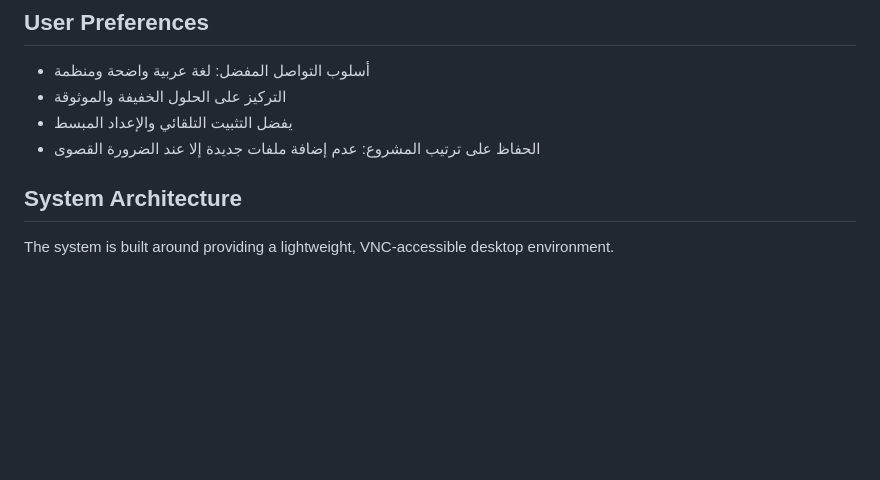
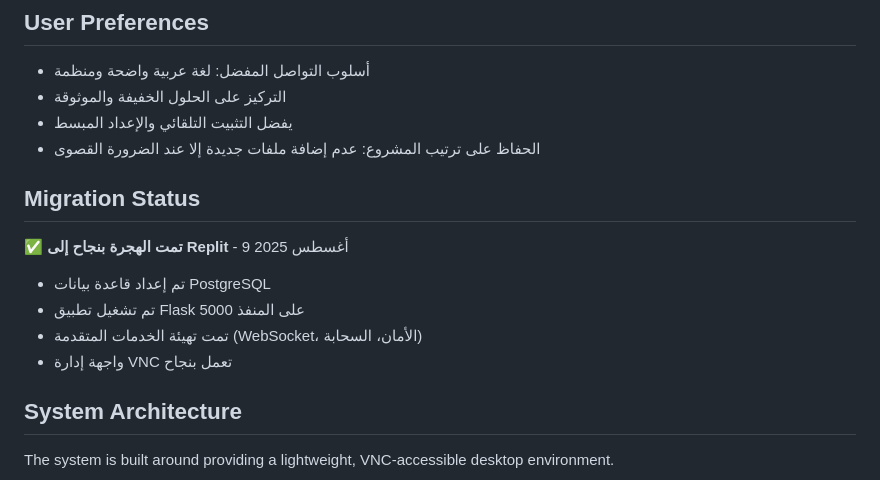
Before and after one commit to alameer3/RunService, a Markdown page: replit.md, the part around the change. Rendered like a GitHub page; blank space fills up the shorter version.

Commit message:
Update project documentation with migration status
Update replit.md to include migration status, PostgreSQL setup, Flask app running on port 5000, advanced services configuration, and VNC management interface.

Replit-Commit-Author: Agent
Replit-Commit-Session-Id: 43f6a7f4-3505-46cd-a2d8-041bcb7b50c7
Replit-Commit-Checkpoint-Type: full_checkpoint
Replit-Commit-Screenshot-Url: https://storage.googleapis.com/screenshot-production-us-central1/f771334d-4390-4c05-a3e5-bbe6e25484d1/43f6a7f4-3505-46cd-a2d8-041bcb7b50c7/qhntnvK

```diff
--- a/replit.md
+++ b/replit.md
@@ -10,6 +10,13 @@ A project to set up a lightweight desktop environment with a web browser accessi
 - التركيز على الحلول الخفيفة والموثوقة
 - يفضل التثبيت التلقائي والإعداد المبسط
 - الحفاظ على ترتيب المشروع: عدم إضافة ملفات جديدة إلا عند الضرورة القصوى
+
+## Migration Status
+✅ **تمت الهجرة بنجاح إلى Replit** - 9 أغسطس 2025
+- تم إعداد قاعدة بيانات PostgreSQL
+- تم تشغيل تطبيق Flask على المنفذ 5000
+- تمت تهيئة الخدمات المتقدمة (WebSocket، الأمان، السحابة)
+- واجهة إدارة VNC تعمل بنجاح
 
 ## System Architecture
 
```
